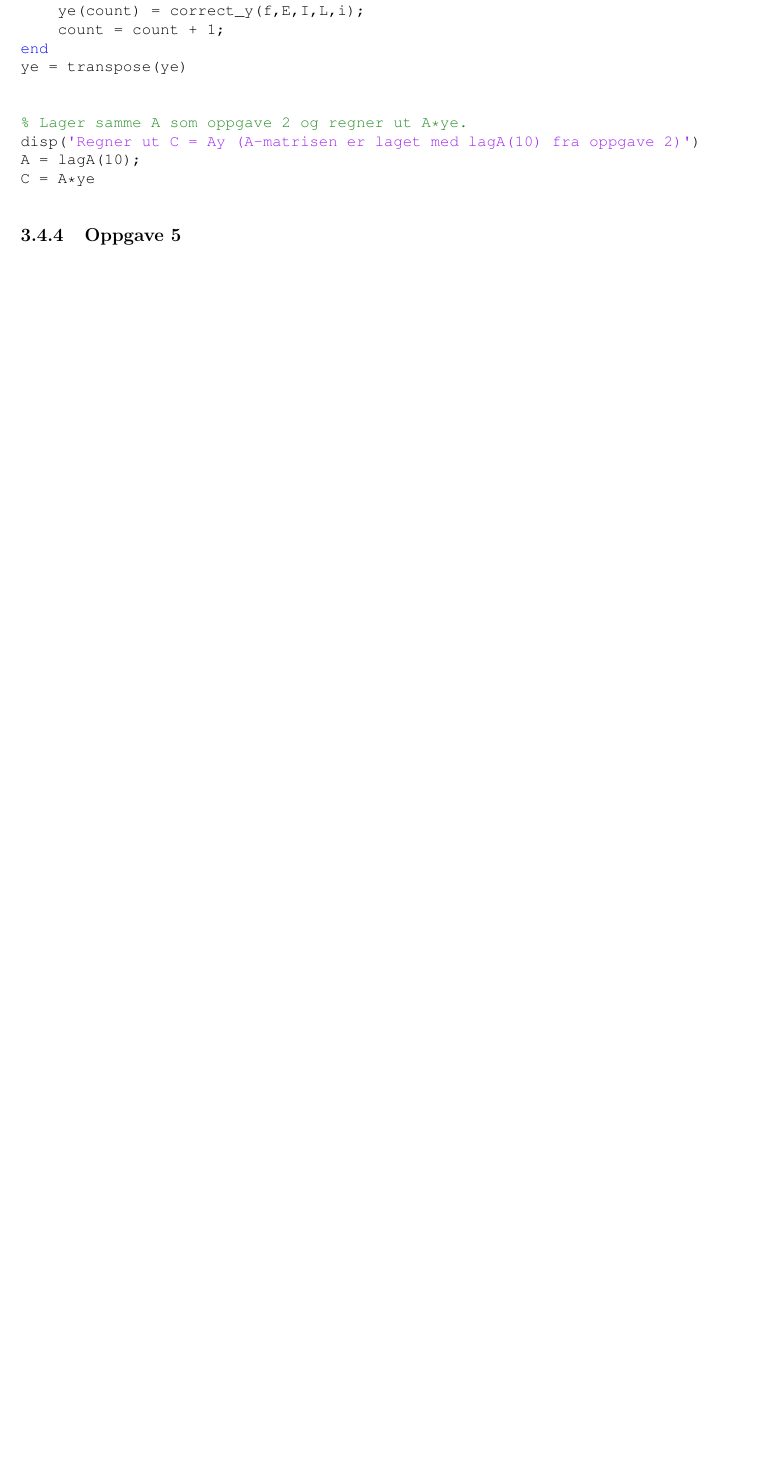
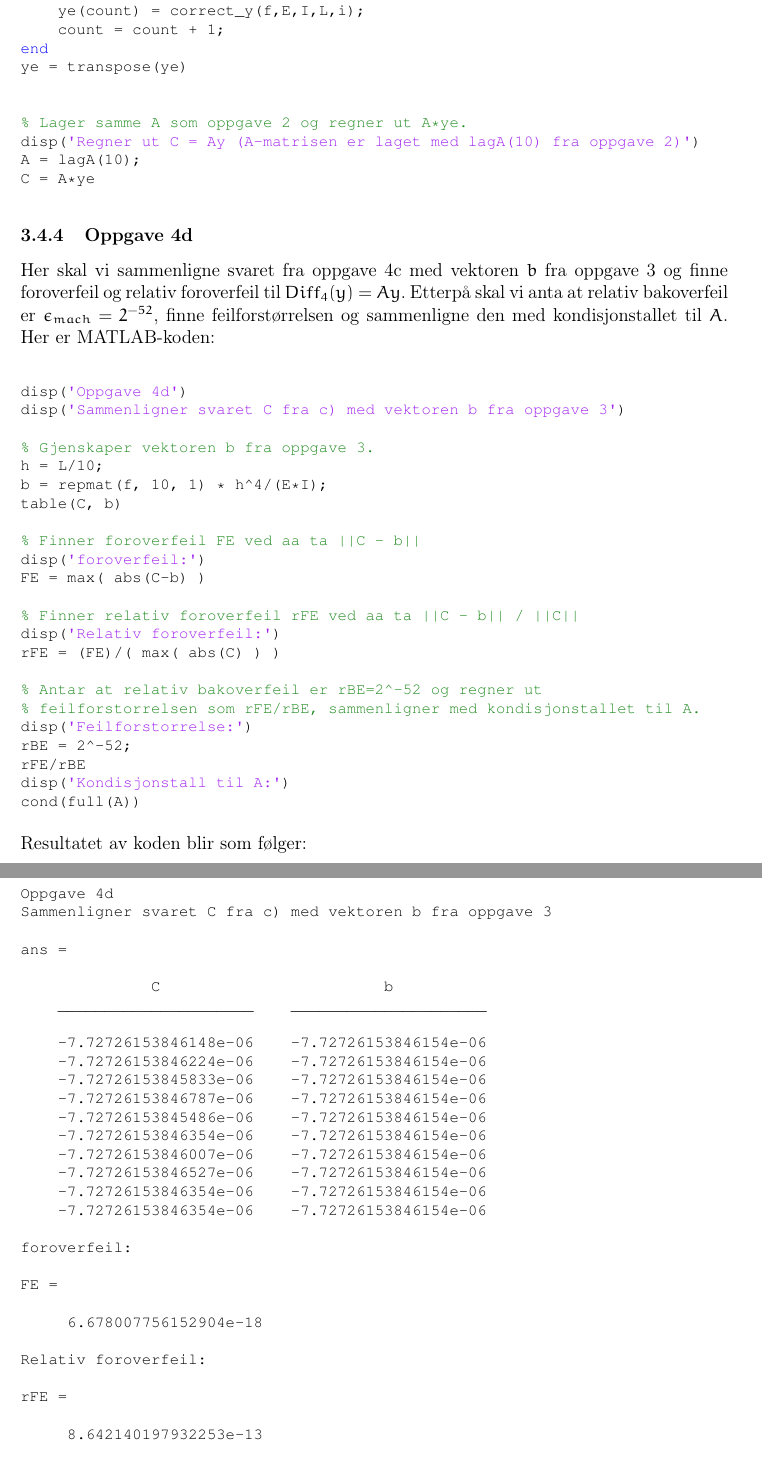
Before and after one commit to daantheman/MatteProsjekt, a LaTeX document (Rapport/Sluttrapport.tex, which reads Rapport/tex/utregning.tex): part of page 15 of 26 before the commit and two parts of pages 15 and 16 of 29 after it, the two joined at a grey line, cut so that both start at the same text, the shorter picture padded with empty space. Compiled offline with pdfLaTeX.

Commit message:
lagt til rest av 4

```diff
--- a/Rapport/tex/utregning.tex
+++ b/Rapport/tex/utregning.tex
@@ -288,4 +288,66 @@ disp('Regner ut C = Ay (A-matrisen er laget med lagA(10) fra oppgave 2)')
 A = lagA(10);
 C = A*ye
 \end{lstlisting}
-\subsubsection{Oppgave 5}
+\subsubsection{Oppgave 4d}
+Her skal vi sammenligne svaret fra oppgave 4c med vektoren $b$ fra oppgave 3 og finne foroverfeil og relativ foroverfeil til $Diff_4(y)= Ay$. Etterpå skal vi anta at relativ bakoverfeil er $\epsilon_{mach} = 2^{-52}$, finne feilforstørrelsen og sammenligne den med kondisjonstallet til $A$. Her er MATLAB-koden:
+\begin{lstlisting}
+disp('Oppgave 4d')
+disp('Sammenligner svaret C fra c) med vektoren b fra oppgave 3')
+
+% Gjenskaper vektoren b fra oppgave 3.
+h = L/10;
+b = repmat(f, 10, 1) * h^4/(E*I);
+table(C, b)
+
+% Finner foroverfeil FE ved aa ta ||C - b||
+disp('foroverfeil:')
+FE = max( abs(C-b) )
+
+% Finner relativ foroverfeil rFE ved aa ta ||C - b|| / ||C||
+disp('Relativ foroverfeil:')
+rFE = (FE)/( max( abs(C) ) )
+
+% Antar at relativ bakoverfeil er rBE=2^-52 og regner ut
+% feilforstorrelsen som rFE/rBE, sammenligner med kondisjonstallet til A.
+disp('Feilforstorrelse:')
+rBE = 2^-52;
+rFE/rBE
+disp('Kondisjonstall til A:')
+cond(full(A))
+\end{lstlisting}
+Resultatet av koden blir som følger:
+\begin{lstlisting}
+Oppgave 4d
+Sammenligner svaret C fra c) med vektoren b fra oppgave 3
+
+ans =
+
+              C                        b
+    _____________________    _____________________
+
+    -7.72726153846148e-06    -7.72726153846154e-06
+    -7.72726153846224e-06    -7.72726153846154e-06
+    -7.72726153845833e-06    -7.72726153846154e-06
+    -7.72726153846787e-06    -7.72726153846154e-06
+    -7.72726153845486e-06    -7.72726153846154e-06
+    -7.72726153846354e-06    -7.72726153846154e-06
+    -7.72726153846007e-06    -7.72726153846154e-06
+    -7.72726153846527e-06    -7.72726153846154e-06
+    -7.72726153846354e-06    -7.72726153846154e-06
+    -7.72726153846354e-06    -7.72726153846154e-06
+
+foroverfeil:
+
+FE =
+
+     6.678007756152904e-18
+
+Relativ foroverfeil:
+
+rFE =
+
+     8.642140197932253e-13
+
+Feilforstorrelse:
+
+ans =
@@ -291,0 +372 @@ C = A*ye
+yc = ebbeam(L,10,f,E,I);
```
Also changed, not shown: Rapport/tex/utregning.tex (58 more changed lines).
